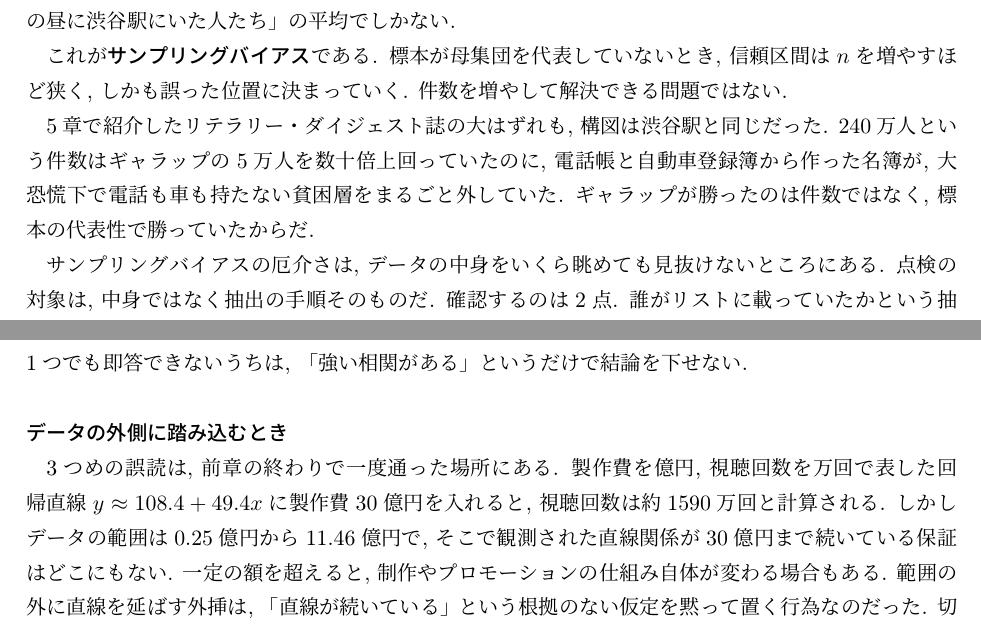
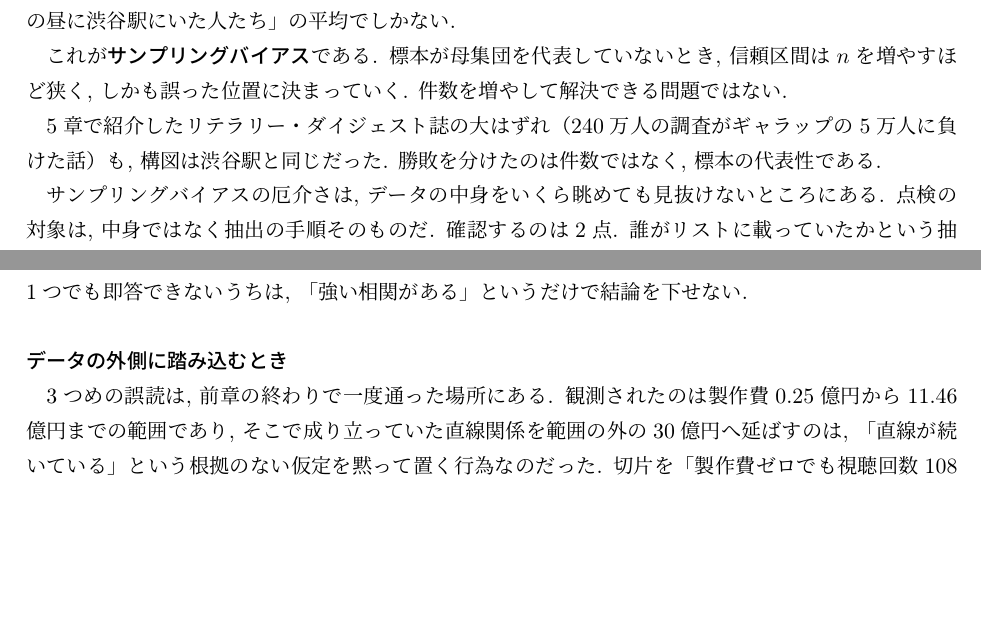
Before and after one commit to lioskM/textbook_statistics, a LaTeX document (chapters/main.tex, which reads chapters/limitations_and_ethics.tex): two parts of pages 85 and 90 of 91, joined at a grey line, cut so that both start at the same text, the shorter picture padded with empty space. Compiled offline with pLaTeX and dvipdfmx.

Commit message:
第10章: 前方章の事例の詳細な再掲を圧縮

```diff
--- a/chapters/limitations_and_ethics.tex
+++ b/chapters/limitations_and_ethics.tex
@@ -55,9 +55,8 @@
 標本が母集団を代表していないとき, 信頼区間は$n$を増やすほど狭く, しかも誤った位置に決まっていく.
 件数を増やして解決できる問題ではない.
 
-5章で紹介したリテラリー・ダイジェスト誌の大はずれも, 構図は渋谷駅と同じだった.
-240万人という件数はギャラップの5万人を数十倍上回っていたのに, 電話帳と自動車登録簿から作った名簿が, 大恐慌下で電話も車も持たない貧困層をまるごと外していた.
-ギャラップが勝ったのは件数ではなく, 標本の代表性で勝っていたからだ.
+5章で紹介したリテラリー・ダイジェスト誌の大はずれ（240万人の調査がギャラップの5万人に負けた話）も, 構図は渋谷駅と同じだった.
+勝敗を分けたのは件数ではなく, 標本の代表性である.
 
 サンプリングバイアスの厄介さは, データの中身をいくら眺めても見抜けないところにある.
 点検の対象は, 中身ではなく抽出の手順そのものだ.
@@ -310,11 +309,8 @@ $x$の変化は$y$の変化より先に起きているか.
 \subsubsection*{データの外側に踏み込むとき}
 
 3つめの誤読は, 前章の終わりで一度通った場所にある.
-製作費を億円, 視聴回数を万回で表した回帰直線$y \approx 108.4 + 49.4x$に製作費30億円を入れると, 視聴回数は約1590万回と計算される.
-しかしデータの範囲は0.25億円から11.46億円で, そこで観測された直線関係が30億円まで続いている保証はどこにもない.
-一定の額を超えると, 制作やプロモーションの仕組み自体が変わる場合もある.
-範囲の外に直線を延ばす外挿は, 「直線が続いている」という根拠のない仮定を黙って置く行為なのだった.
-切片$a \approx 108.4$を「製作費ゼロでも視聴回数108万回」と読めないのも同じ理由で, 製作費ゼロの付近にデータはなく, 108.4は直線の位置決めの計算から出た数値に過ぎない.
+観測されたのは製作費0.25億円から11.46億円までの範囲であり, そこで成り立っていた直線関係を範囲の外の30億円へ延ばすのは, 「直線が続いている」という根拠のない仮定を黙って置く行為なのだった.
+切片を「製作費ゼロでも視聴回数108万回」と読めないのも同じ理由で, 製作費ゼロの付近にデータはない.
 
 前章では回帰の話として出てきたが, 誤読の型として見ると, 外挿は回帰の直線に限らない.
 過去3年の売上の伸び率を来年にそのまま延ばす. 20代への調査結果を全年代に広げて語る.
```
